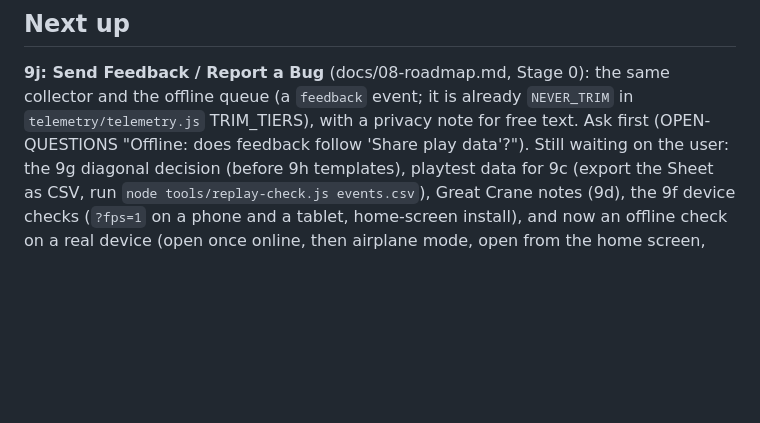
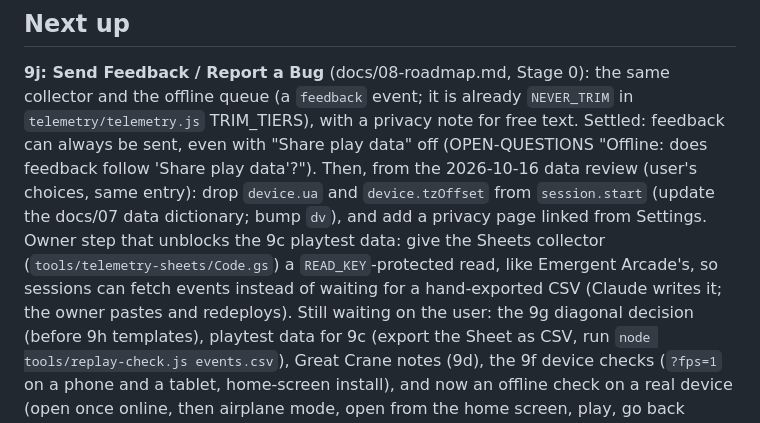
Before and after one commit to Avatar-Coco-Love/foldwork, a Markdown page: docs/PROGRESS.md, the part around the change. GitHub-like rendering; blank space fills up the shorter version.

```diff
--- a/docs/PROGRESS.md
+++ b/docs/PROGRESS.md
@@ -14,8 +14,17 @@ first; search it, don't read it whole).
 **9j: Send Feedback / Report a Bug** (docs/08-roadmap.md, Stage 0): the
 same collector and the offline queue (a `feedback` event; it is already
 `NEVER_TRIM` in `telemetry/telemetry.js` TRIM_TIERS), with a privacy note
-for free text. Ask first (OPEN-QUESTIONS "Offline: does feedback follow
-'Share play data'?").
+for free text. Settled: feedback can always be sent, even with "Share
+play data" off (OPEN-QUESTIONS "Offline: does feedback follow 'Share
+play data'?").
+Then, from the 2026-10-16 data review (user's choices, same entry):
+drop `device.ua` and `device.tzOffset` from `session.start` (update the
+docs/07 data dictionary; bump `dv`), and add a privacy page linked from
+Settings. Owner step that unblocks the 9c playtest data: give the Sheets
+collector (`tools/telemetry-sheets/Code.gs`) a `READ_KEY`-protected read,
+like Emergent Arcade's, so sessions can fetch events instead of waiting
+for a hand-exported CSV (Claude writes it; the owner pastes and
+redeploys).
 Still waiting on the user: the 9g diagonal decision (before 9h
 templates), playtest data for 9c (export the Sheet as CSV, run
 `node tools/replay-check.js events.csv`), Great Crane notes (9d), the 9f
```
Also changed, not shown: docs/OPEN-QUESTIONS-RESOLVED.md (+8 -0 lines), docs/OPEN-QUESTIONS.md (+0 -3 lines).
